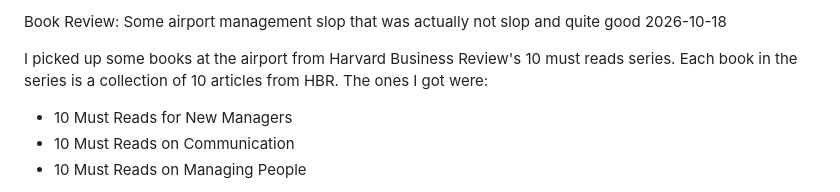
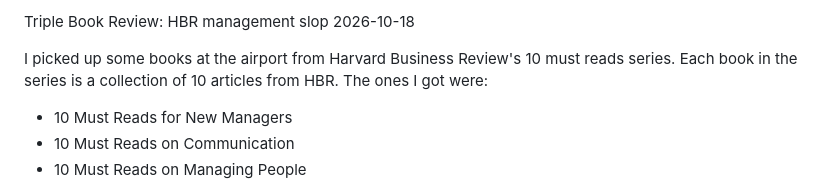
Before and after one commit to kaashif/blog, a Markdown page: posts/2026-10-18-hbr-books.md, the part around the change. Rendered like a GitHub page.

Commit message:
Rename HBR review to Triple Book Review

```diff
--- a/posts/2026-10-18-hbr-books.md
+++ b/posts/2026-10-18-hbr-books.md
@@ -1,4 +1,4 @@
-Book Review: Some airport management slop that was actually not slop and quite good
+Triple Book Review: HBR management slop
 2026-10-18
 
 I picked up some books at the airport from Harvard Business Review's 10 must
```
